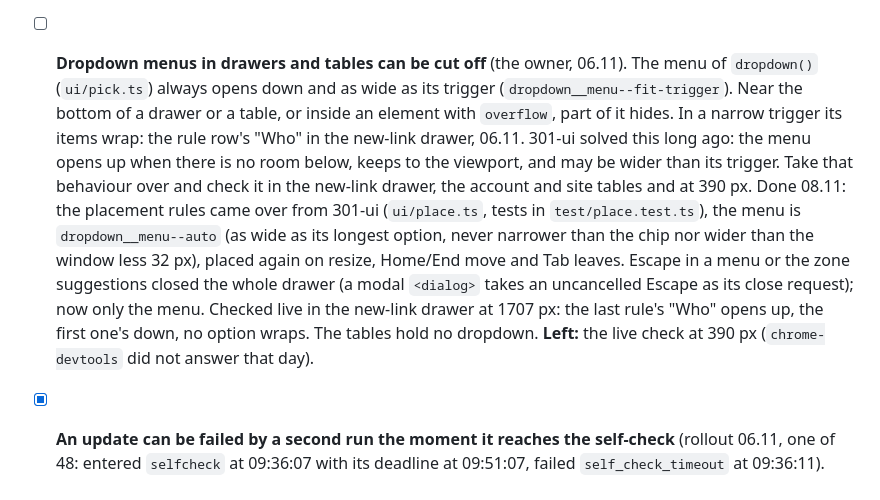
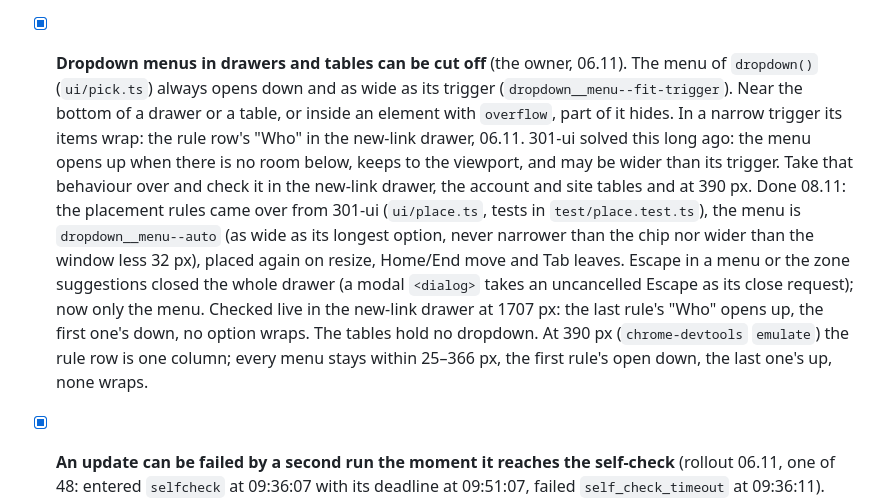
Before and after one commit to investblog/clx, a Markdown page: docs/TODO.md, the part around the change. Rendered like a GitHub page.

Commit message:
docs: backlog — the dropdown placement checked live at 390 px; the item is closed
Co-Authored-By: Claude Opus 5.5 <noreply@anthropic.com>

```diff
--- a/docs/TODO.md
+++ b/docs/TODO.md
@@ -47,7 +47,7 @@ last, or sign-ups would make users whose confirmation e-mail never comes:
       and a user would have to start again. The next run passed. Retry `401` for longer (some
       30 s), still inside the request, and keep `401` after that final
       (`docs/cloudflare-facts.md`, Tokens).
-- [ ] **Dropdown menus in drawers and tables can be cut off** (the owner, 06.11). The menu of
+- [x] **Dropdown menus in drawers and tables can be cut off** (the owner, 06.11). The menu of
       `dropdown()` (`ui/pick.ts`) always opens down and as wide as its trigger
       (`dropdown__menu--fit-trigger`). Near the bottom of a drawer or a table, or inside an
       element with `overflow`, part of it hides. In a narrow trigger its items wrap: the rule
@@ -60,8 +60,9 @@ last, or sign-ups would make users whose confirmation e-mail never comes:
       Home/End move and Tab leaves. Escape in a menu or the zone suggestions closed the whole
       drawer (a modal `<dialog>` takes an uncancelled Escape as its close request); now only the
       menu. Checked live in the new-link drawer at 1707 px: the last rule's "Who" opens up, the
-      first one's down, no option wraps. The tables hold no dropdown. **Left:** the live check at
-      390 px (`chrome-devtools` did not answer that day).
+      first one's down, no option wraps. The tables hold no dropdown. At 390 px (`chrome-devtools`
+      `emulate`) the rule row is one column; every menu stays within 25–366 px, the first rule's
+      open down, the last one's up, none wraps.
 - [x] **An update can be failed by a second run the moment it reaches the self-check** (rollout
       06.11, one of 48: entered `selfcheck` at 09:36:07 with its deadline at 09:51:07, failed
       `self_check_timeout` at 09:36:11). `runDeploy` (`src/cf/deploy.ts`) checks "still within the
```
